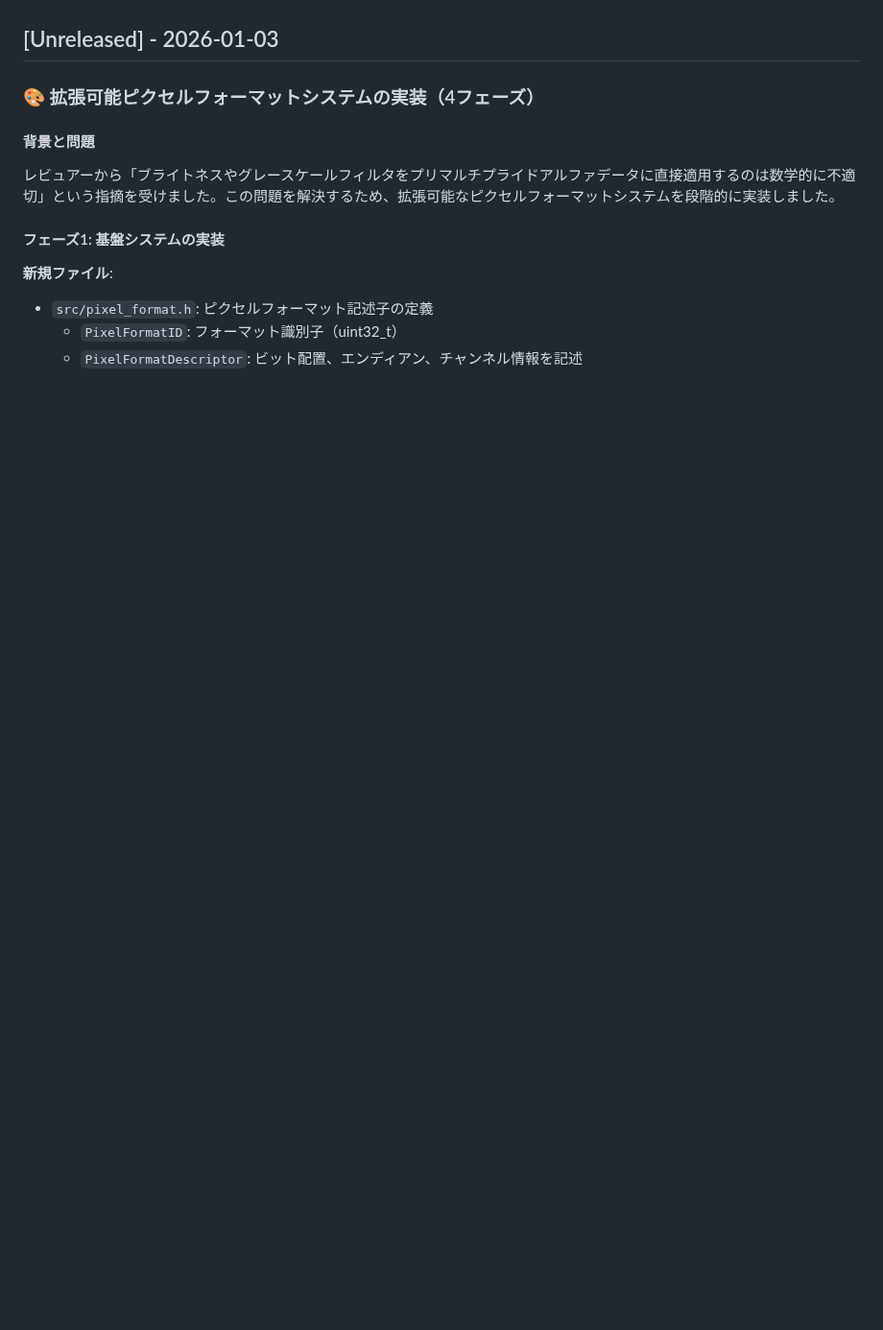
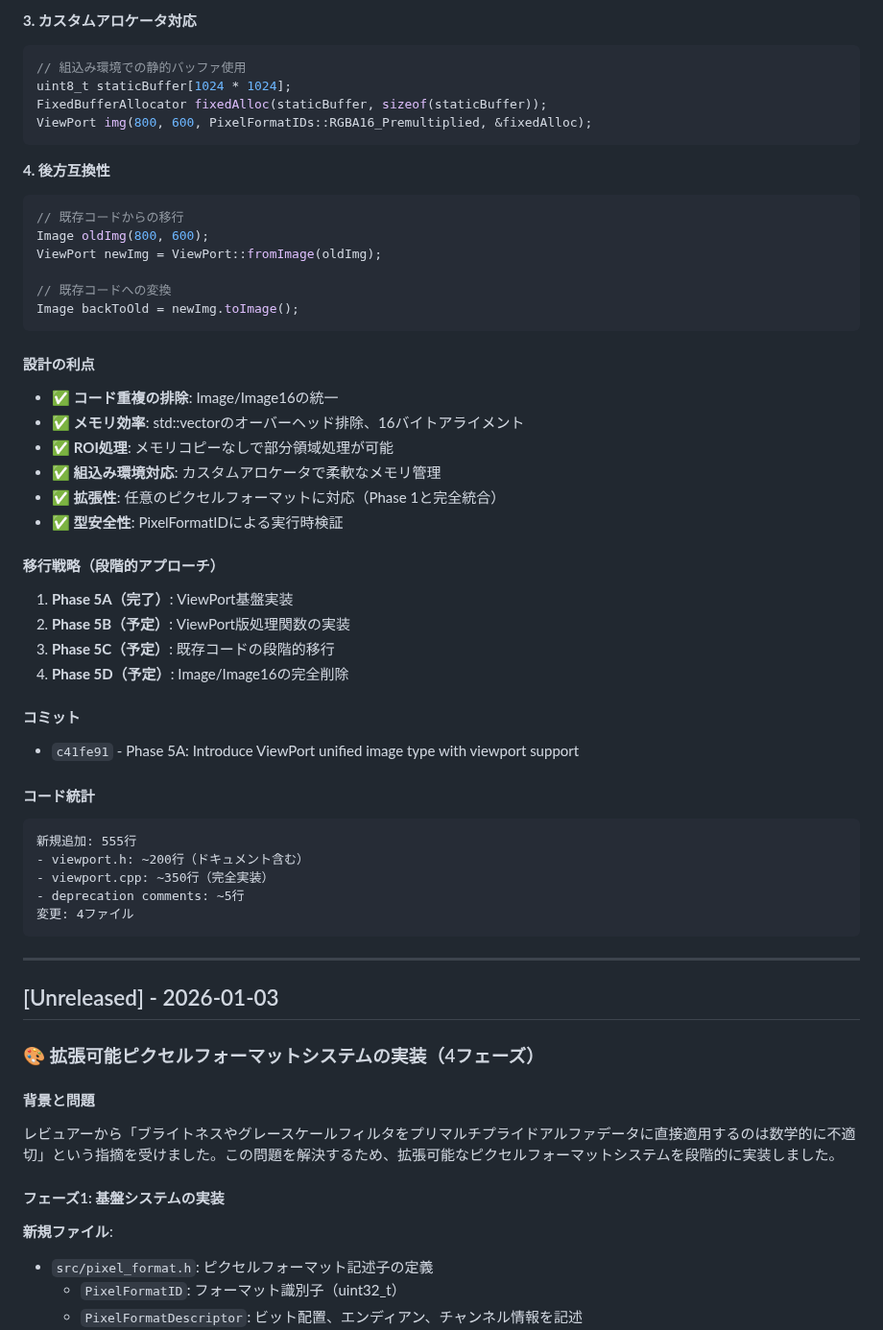
Before and after one commit to ainyan03/claude_code_test, a Markdown page: image-transform-preview/CHANGELOG.md, the part around one of its changes. Shown at 96% size. Drawn GitHub-style; blank space fills up the shorter version.

````diff
--- a/image-transform-preview/CHANGELOG.md
+++ b/image-transform-preview/CHANGELOG.md
@@ -4,3 +69,48 @@
+**3. カスタムアロケータ対応**
+```cpp
+// 組込み環境での静的バッファ使用
+uint8_t staticBuffer[1024 * 1024];
+FixedBufferAllocator fixedAlloc(staticBuffer, sizeof(staticBuffer));
+ViewPort img(800, 600, PixelFormatIDs::RGBA16_Premultiplied, &fixedAlloc);
+```
+
+**4. 後方互換性**
+```cpp
+// 既存コードからの移行
+Image oldImg(800, 600);
+ViewPort newImg = ViewPort::fromImage(oldImg);
+
+// 既存コードへの変換
+Image backToOld = newImg.toImage();
+```
+
+#### 設計の利点
+- ✅ **コード重複の排除**: Image/Image16の統一
+- ✅ **メモリ効率**: std::vectorのオーバーヘッド排除、16バイトアライメント
+- ✅ **ROI処理**: メモリコピーなしで部分領域処理が可能
+- ✅ **組込み環境対応**: カスタムアロケータで柔軟なメモリ管理
+- ✅ **拡張性**: 任意のピクセルフォーマットに対応（Phase 1と完全統合）
+- ✅ **型安全性**: PixelFormatIDによる実行時検証
+
+#### 移行戦略（段階的アプローチ）
+1. **Phase 5A（完了）**: ViewPort基盤実装
+2. **Phase 5B（予定）**: ViewPort版処理関数の実装
+3. **Phase 5C（予定）**: 既存コードの段階的移行
+4. **Phase 5D（予定）**: Image/Image16の完全削除
+
+#### コミット
+- `c41fe91` - Phase 5A: Introduce ViewPort unified image type with viewport support
+
+#### コード統計
+```
+新規追加: 555行
+- viewport.h: ~200行（ドキュメント含む）
+- viewport.cpp: ~350行（完全実装）
+- deprecation comments: ~5行
+変更: 4ファイル
+```
+
+---
 
 ## [Unreleased] - 2026-01-03
 
````
Also changed, not shown: other parts of image-transform-preview/CHANGELOG.md (+65 -0 lines), image-transform-preview/PROJECT_STATUS.md (+29 -8 lines).
